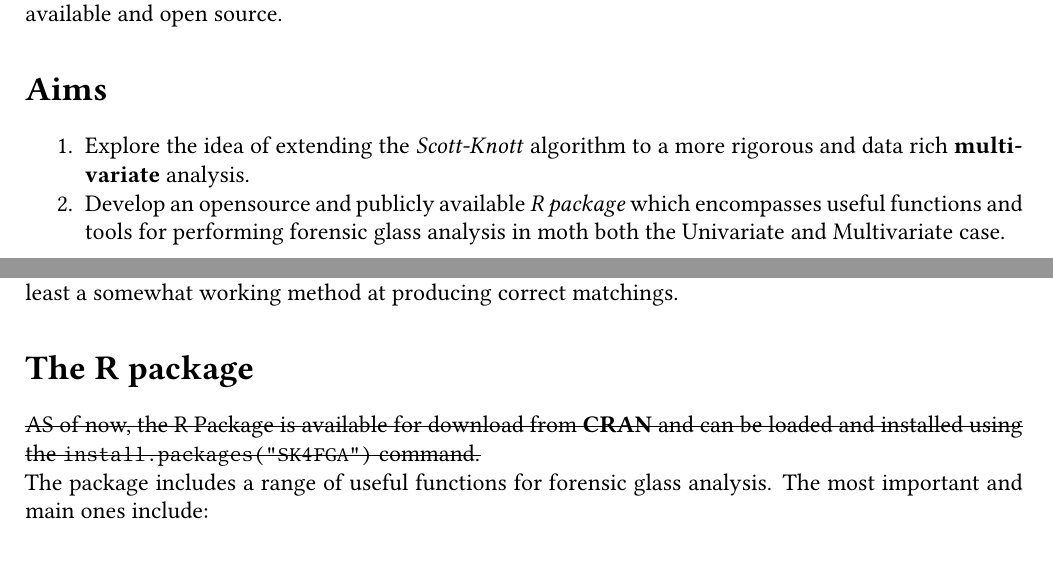
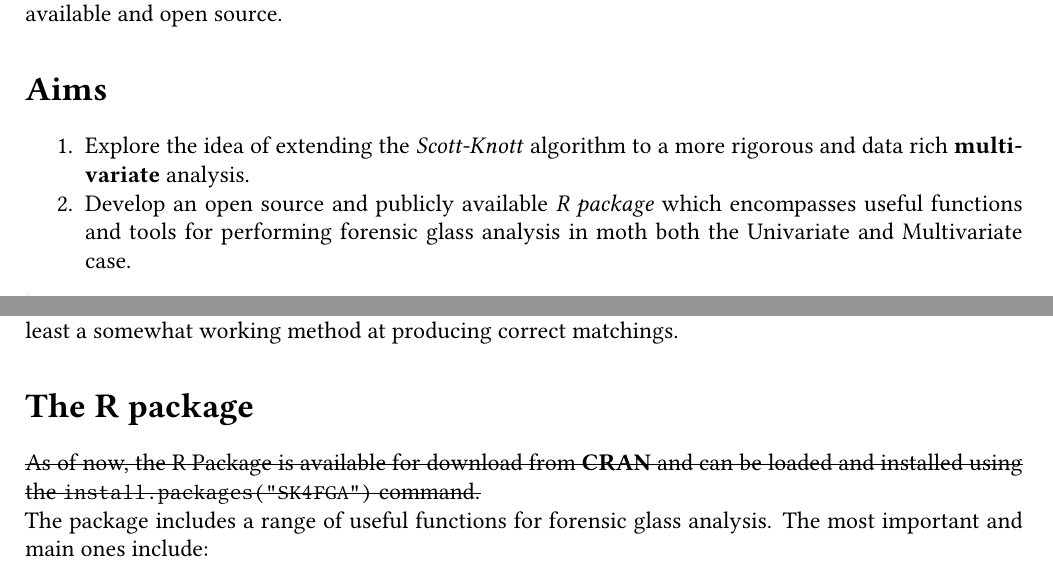
Before and after one commit to tobyhayward13/SCI118UOA_ForensicGlassAnalysis, a Quarto document (final report/summer_research_report_SCI118_thay535.qmd): two parts of pages 3 and 9 of 11, joined at a grey line, cut so that both start at the same text. The pictures show the output file final report/summer_research_report_SCI118_thay535.pdf that the author committed with the source.

Commit message:
final report changes

````diff
--- a/final report/summer_research_report_SCI118_thay535.qmd
+++ b/final report/summer_research_report_SCI118_thay535.qmd
@@ -57,7 +57,7 @@ This report outlines the success of developing an idea for this problem which in
 ## Aims
 
 1. Explore the idea of extending the *Scott-Knott* algorithm to a more rigorous and data rich **multivariate** analysis.
-2. Develop an opensource and publicly available *R package* which encompasses useful functions and tools for performing forensic glass analysis in moth both the Univariate and Multivariate case.
+2. Develop an open source and publicly available *R package* which encompasses useful functions and tools for performing forensic glass analysis in moth both the Univariate and Multivariate case.
 
 ```{r setup}
 library(SK4FGA)
@@ -174,7 +174,7 @@ Shown above, the *SKM2* algorithm appears to represent roughly what we were expe
 
 ## The R package
 
-~~AS of now, the R Package is available for download from **CRAN** and can be loaded and installed using the `install.packages("SK4FGA")` command.~~\
+~~As of now, the R Package is available for download from **CRAN** and can be loaded and installed using the `install.packages("SK4FGA")` command.~~\
 The package includes a range of useful functions for forensic glass analysis. The most important and main ones include:
 
 
````
Also changed, not shown: final report/summer_research_report_SCI118_thay535.pdf, 1 other file.
